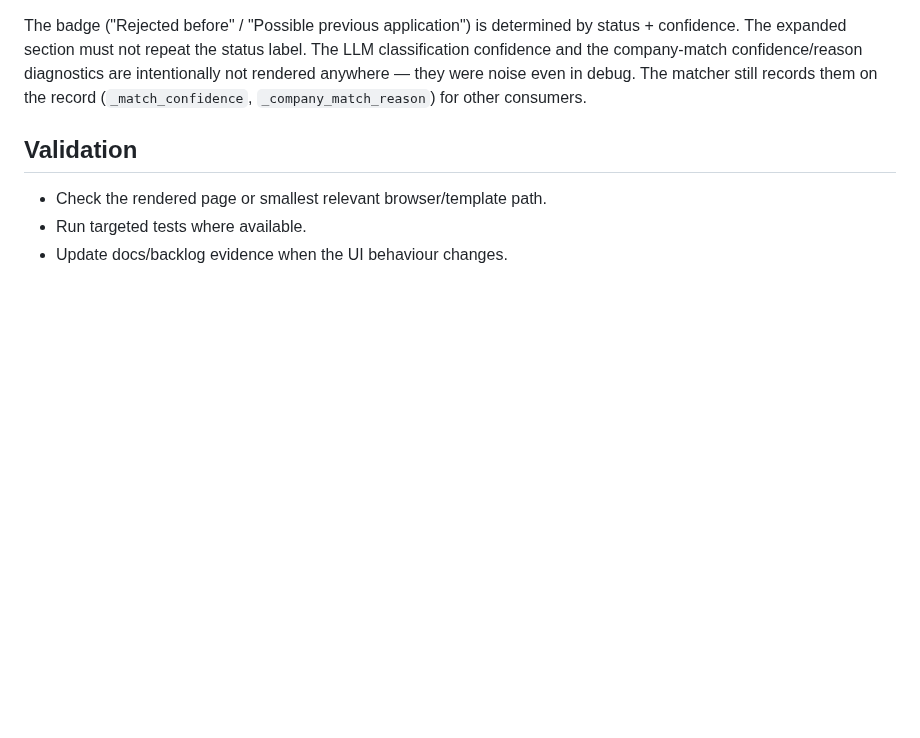
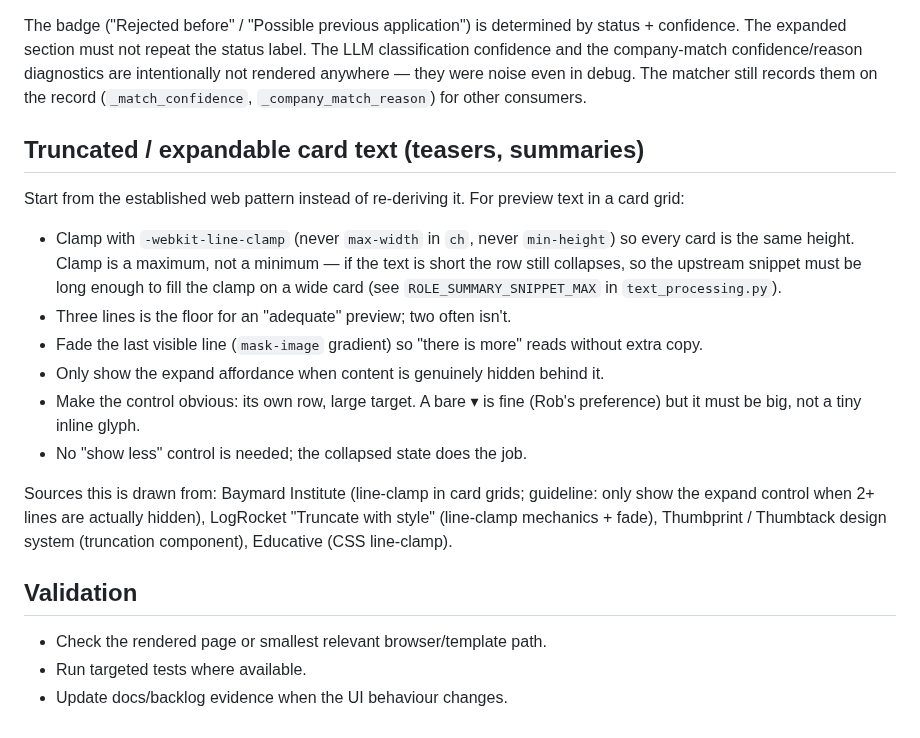
Before and after one commit to robvoto/job-hunter-agent, a Markdown page: .skills/dashboard-ui/SKILL.md, the part around the change. Rendered like a GitHub page; blank space fills up the shorter version.

Commit message:
Record the truncated/expandable card-text UX pattern and its sources
Adds a dashboard-ui section capturing the line-clamp + fade + conditional
expander pattern we landed on for job-card teasers, plus the reference
sources (Baymard, LogRocket, Thumbprint, Educative), so future UX/UI work
starts from the known-good pattern instead of re-deriving it.

Co-Authored-By: Claude Sonnet 5 <noreply@anthropic.com>

```diff
--- a/.skills/dashboard-ui/SKILL.md
+++ b/.skills/dashboard-ui/SKILL.md
@@ -83,6 +83,28 @@ When a rejection history match exists, the expanded `<details>` section shows:
 
 The badge ("Rejected before" / "Possible previous application") is determined by status + confidence. The expanded section must not repeat the status label. The LLM classification confidence and the company-match confidence/reason diagnostics are intentionally not rendered anywhere — they were noise even in debug. The matcher still records them on the record (`_match_confidence`, `_company_match_reason`) for other consumers.
 
+## Truncated / expandable card text (teasers, summaries)
+
+Start from the established web pattern instead of re-deriving it. For preview
+text in a card grid:
+- Clamp with `-webkit-line-clamp` (never `max-width` in `ch`, never `min-height`)
+  so every card is the same height. Clamp is a maximum, not a minimum — if the
+  text is short the row still collapses, so the upstream snippet must be long
+  enough to fill the clamp on a wide card (see `ROLE_SUMMARY_SNIPPET_MAX` in
+  `text_processing.py`).
+- Three lines is the floor for an "adequate" preview; two often isn't.
+- Fade the last visible line (`mask-image` gradient) so "there is more" reads
+  without extra copy.
+- Only show the expand affordance when content is genuinely hidden behind it.
+- Make the control obvious: its own row, large target. A bare ▾ is fine (Rob's
+  preference) but it must be big, not a tiny inline glyph.
+- No "show less" control is needed; the collapsed state does the job.
+
+Sources this is drawn from: Baymard Institute (line-clamp in card grids;
+guideline: only show the expand control when 2+ lines are actually hidden),
+LogRocket "Truncate with style" (line-clamp mechanics + fade), Thumbprint /
+Thumbtack design system (truncation component), Educative (CSS line-clamp).
+
 ## Validation
 - Check the rendered page or smallest relevant browser/template path.
 - Run targeted tests where available.
```
